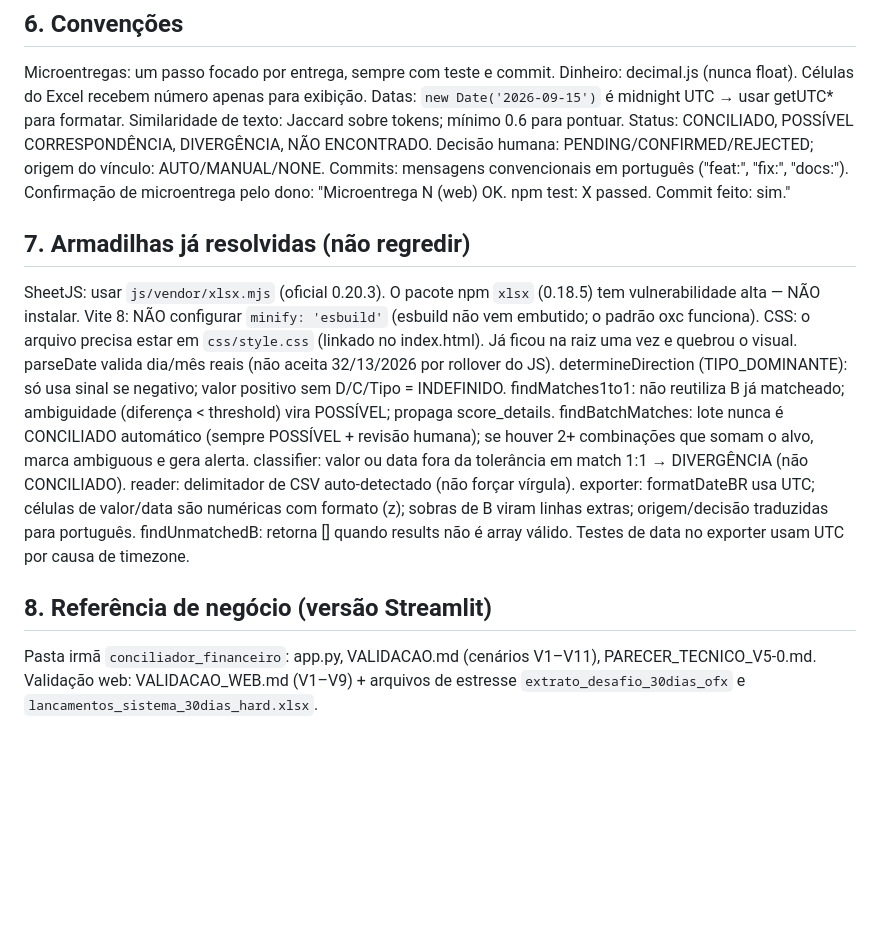
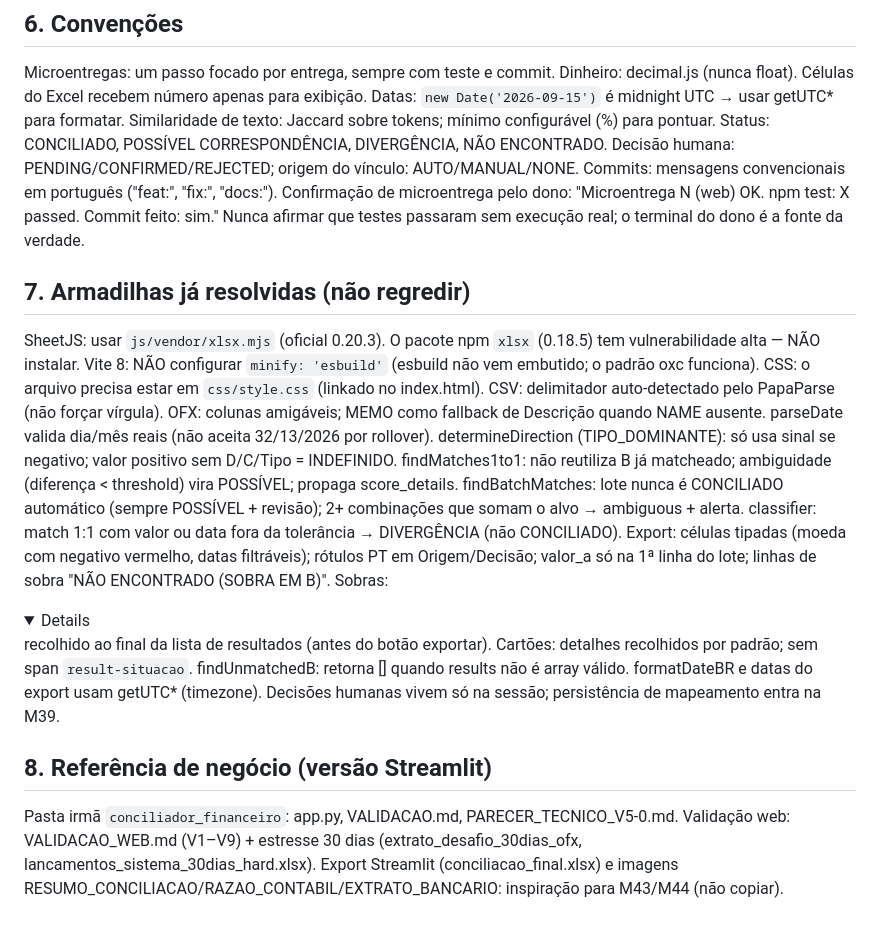
Before and after one commit to moreiranelsonhenrique/conciliador_web, a Markdown page: HANDOFF.md, the part around one of its changes. Drawn GitHub-style; folded sections open; blank space fills up the shorter version.

```diff
--- a/HANDOFF.md
+++ b/HANDOFF.md
@@ -56,26 +53,32 @@ Opcional: persistência de mapeamento em localStorage.
 Microentregas: um passo focado por entrega, sempre com teste e commit.
 Dinheiro: decimal.js (nunca float). Células do Excel recebem número apenas para exibição.
 Datas: `new Date('2026-09-15')` é midnight UTC → usar getUTC* para formatar.
-Similaridade de texto: Jaccard sobre tokens; mínimo 0.6 para pontuar.
+Similaridade de texto: Jaccard sobre tokens; mínimo configurável (%) para pontuar.
 Status: CONCILIADO, POSSÍVEL CORRESPONDÊNCIA, DIVERGÊNCIA, NÃO ENCONTRADO.
 Decisão humana: PENDING/CONFIRMED/REJECTED; origem do vínculo: AUTO/MANUAL/NONE.
 Commits: mensagens convencionais em português ("feat:", "fix:", "docs:").
 Confirmação de microentrega pelo dono: "Microentrega N (web) OK. npm test: X passed. Commit feito: sim."
+Nunca afirmar que testes passaram sem execução real; o terminal do dono é a fonte da verdade.
 
 ## 7. Armadilhas já resolvidas (não regredir)
 SheetJS: usar `js/vendor/xlsx.mjs` (oficial 0.20.3). O pacote npm `xlsx` (0.18.5) tem vulnerabilidade alta — NÃO instalar.
 Vite 8: NÃO configurar `minify: 'esbuild'` (esbuild não vem embutido; o padrão oxc funciona).
-CSS: o arquivo precisa estar em `css/style.css` (linkado no index.html). Já ficou na raiz uma vez e quebrou o visual.
-parseDate valida dia/mês reais (não aceita 32/13/2026 por rollover do JS).
+CSS: o arquivo precisa estar em `css/style.css` (linkado no index.html).
+CSV: delimitador auto-detectado pelo PapaParse (não forçar vírgula).
+OFX: colunas amigáveis; MEMO como fallback de Descrição quando NAME ausente.
+parseDate valida dia/mês reais (não aceita 32/13/2026 por rollover).
 determineDirection (TIPO_DOMINANTE): só usa sinal se negativo; valor positivo sem D/C/Tipo = INDEFINIDO.
 findMatches1to1: não reutiliza B já matcheado; ambiguidade (diferença < threshold) vira POSSÍVEL; propaga score_details.
-findBatchMatches: lote nunca é CONCILIADO automático (sempre POSSÍVEL + revisão humana); se houver 2+ combinações que somam o alvo, marca ambiguous e gera alerta.
-classifier: valor ou data fora da tolerância em match 1:1 → DIVERGÊNCIA (não CONCILIADO).
-reader: delimitador de CSV auto-detectado (não forçar vírgula).
-exporter: formatDateBR usa UTC; células de valor/data são numéricas com formato (z); sobras de B viram linhas extras; origem/decisão traduzidas para português.
+findBatchMatches: lote nunca é CONCILIADO automático (sempre POSSÍVEL + revisão); 2+ combinações que somam o alvo → ambiguous + alerta.
+classifier: match 1:1 com valor ou data fora da tolerância → DIVERGÊNCIA (não CONCILIADO).
+Export: células tipadas (moeda com negativo vermelho, datas filtráveis); rótulos PT em Origem/Decisão; valor_a só na 1ª linha do lote; linhas de sobra "NÃO ENCONTRADO (SOBRA EM B)".
+Sobras: <details> recolhido ao final da lista de resultados (antes do botão exportar).
+Cartões: detalhes recolhidos por padrão; sem span `result-situacao`.
 findUnmatchedB: retorna [] quando results não é array válido.
-Testes de data no exporter usam UTC por causa de timezone.
+formatDateBR e datas do export usam getUTC* (timezone).
+Decisões humanas vivem só na sessão; persistência de mapeamento entra na M39.
 
 ## 8. Referência de negócio (versão Streamlit)
-Pasta irmã `conciliador_financeiro`: app.py, VALIDACAO.md (cenários V1–V11), PARECER_TECNICO_V5-0.md.
-Validação web: VALIDACAO_WEB.md (V1–V9) + arquivos de estresse `extrato_desafio_30dias_ofx` e `lancamentos_sistema_30dias_hard.xlsx`.
+Pasta irmã `conciliador_financeiro`: app.py, VALIDACAO.md, PARECER_TECNICO_V5-0.md.
+Validação web: VALIDACAO_WEB.md (V1–V9) + estresse 30 dias (extrato_desafio_30dias_ofx, lancamentos_sistema_30dias_hard.xlsx).
+Export Streamlit (conciliacao_final.xlsx) e imagens RESUMO_CONCILIACAO/RAZAO_CONTABIL/EXTRATO_BANCARIO: inspiração para M43/M44 (não copiar).
```
Also changed, not shown: other parts of HANDOFF.md (+16 -19 lines), ROADMAP_V6_1.md (added, +85 -0 lines).
